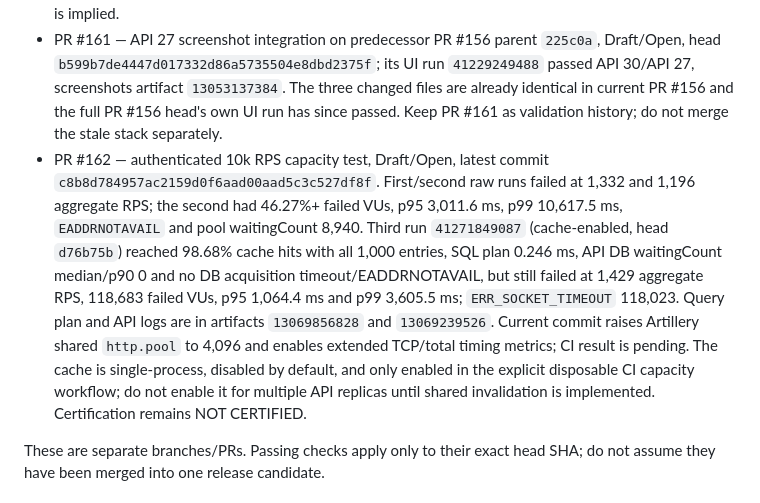
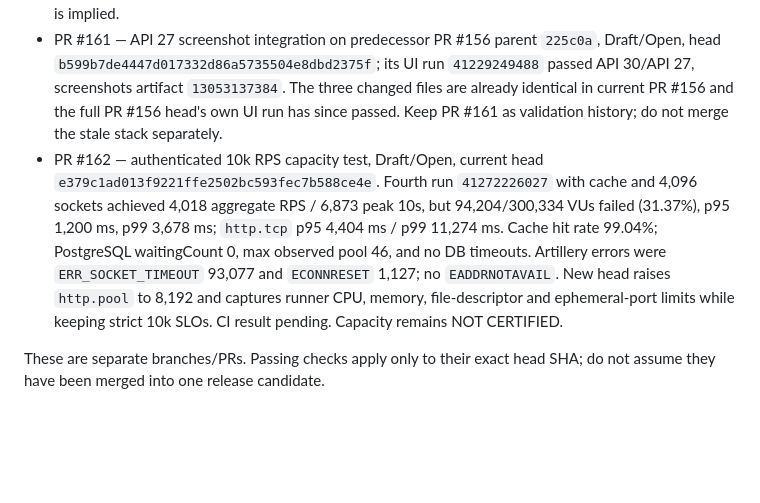
Before and after one commit to pascalnanousympathie-alt/LudoMada, a Markdown page: docs/PARALLEL_ORCHESTRATION_RUNBOOK.md, the part around the change. Rendered like a GitHub page; blank space fills up the shorter version.

Commit message:
docs: refresh capacity result and 8k generator experiment

```diff
--- a/docs/PARALLEL_ORCHESTRATION_RUNBOOK.md
+++ b/docs/PARALLEL_ORCHESTRATION_RUNBOOK.md
@@ -99,7 +99,7 @@ Terminal alternatives: `BLOCKED` (must name evidence and owner action), `REJECTE
 - PR #158 — source of the validated UI screenshot fix, Draft/Open, head `e9467b33395c0d9480c76c64e2fa99fc89dc69a4`; API 30 and API 27 instrumentation plus both PNG captures passed (run `41227405095`, artifact `13052591683`). The fix has been ported to PR #156's exact head in PR #161.
 - PR #159 — Nginx/SSE proxy fix, Draft/Open, head `03aaf92504b17b58b18c602d44c0a5726d2974a0`; backend, Android and listed security checks passed, while OSV Full Scan was skipped. Static review confirms HTTP/1.1 upstream and no Upgrade forwarding, while the backend keeps SSE unbuffered with a 25-second heartbeat. Real staging-proxy SSE verification is still required; no production Nginx reload is implied.
 - PR #161 — API 27 screenshot integration on predecessor PR #156 parent `225c0a`, Draft/Open, head `b599b7de4447d017332d86a5735504e8dbd2375f`; its UI run `41229249488` passed API 30/API 27, screenshots artifact `13053137384`. The three changed files are already identical in current PR #156 and the full PR #156 head's own UI run has since passed. Keep PR #161 as validation history; do not merge the stale stack separately.
-- PR #162 — authenticated 10k RPS capacity test, Draft/Open, latest commit `c8b8d784957ac2159d0f6aad00aad5c3c527df8f`. First/second raw runs failed at 1,332 and 1,196 aggregate RPS; the second had 46.27%+ failed VUs, p95 3,011.6 ms, p99 10,617.5 ms, `EADDRNOTAVAIL` and pool waitingCount 8,940. Third run `41271849087` (cache-enabled, head `d76b75b`) reached 98.68% cache hits with all 1,000 entries, SQL plan 0.246 ms, API DB waitingCount median/p90 0 and no DB acquisition timeout/EADDRNOTAVAIL, but still failed at 1,429 aggregate RPS, 118,683 failed VUs, p95 1,064.4 ms and p99 3,605.5 ms; `ERR_SOCKET_TIMEOUT` 118,023. Query plan and API logs are in artifacts `13069856828` and `13069239526`. Current commit raises Artillery shared `http.pool` to 4,096 and enables extended TCP/total timing metrics; CI result is pending. The cache is single-process, disabled by default, and only enabled in the explicit disposable CI capacity workflow; do not enable it for multiple API replicas until shared invalidation is implemented. Certification remains NOT CERTIFIED.
+- PR #162 — authenticated 10k RPS capacity test, Draft/Open, current head `e379c1ad013f9221ffe2502bc593fec7b588ce4e`. Fourth run `41272226027` with cache and 4,096 sockets achieved 4,018 aggregate RPS / 6,873 peak 10s, but 94,204/300,334 VUs failed (31.37%), p95 1,200 ms, p99 3,678 ms; `http.tcp` p95 4,404 ms / p99 11,274 ms. Cache hit rate 99.04%; PostgreSQL waitingCount 0, max observed pool 46, and no DB timeouts. Artillery errors were `ERR_SOCKET_TIMEOUT` 93,077 and `ECONNRESET` 1,127; no `EADDRNOTAVAIL`. New head raises `http.pool` to 8,192 and captures runner CPU, memory, file-descriptor and ephemeral-port limits while keeping strict 10k SLOs. CI result pending. Capacity remains NOT CERTIFIED.
 
 These are separate branches/PRs. Passing checks apply only to their exact head SHA; do not assume they have been merged into one release candidate.
 
```
